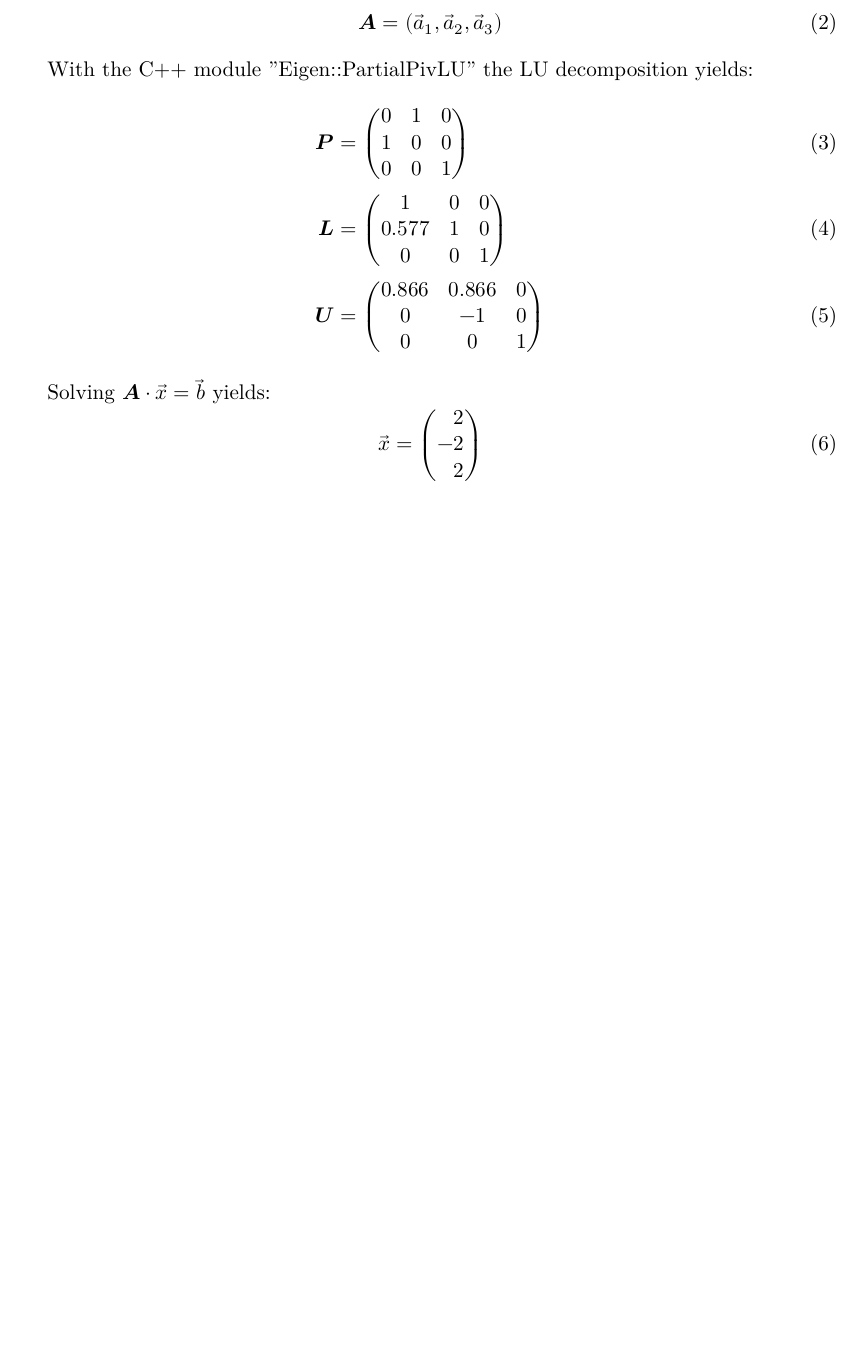
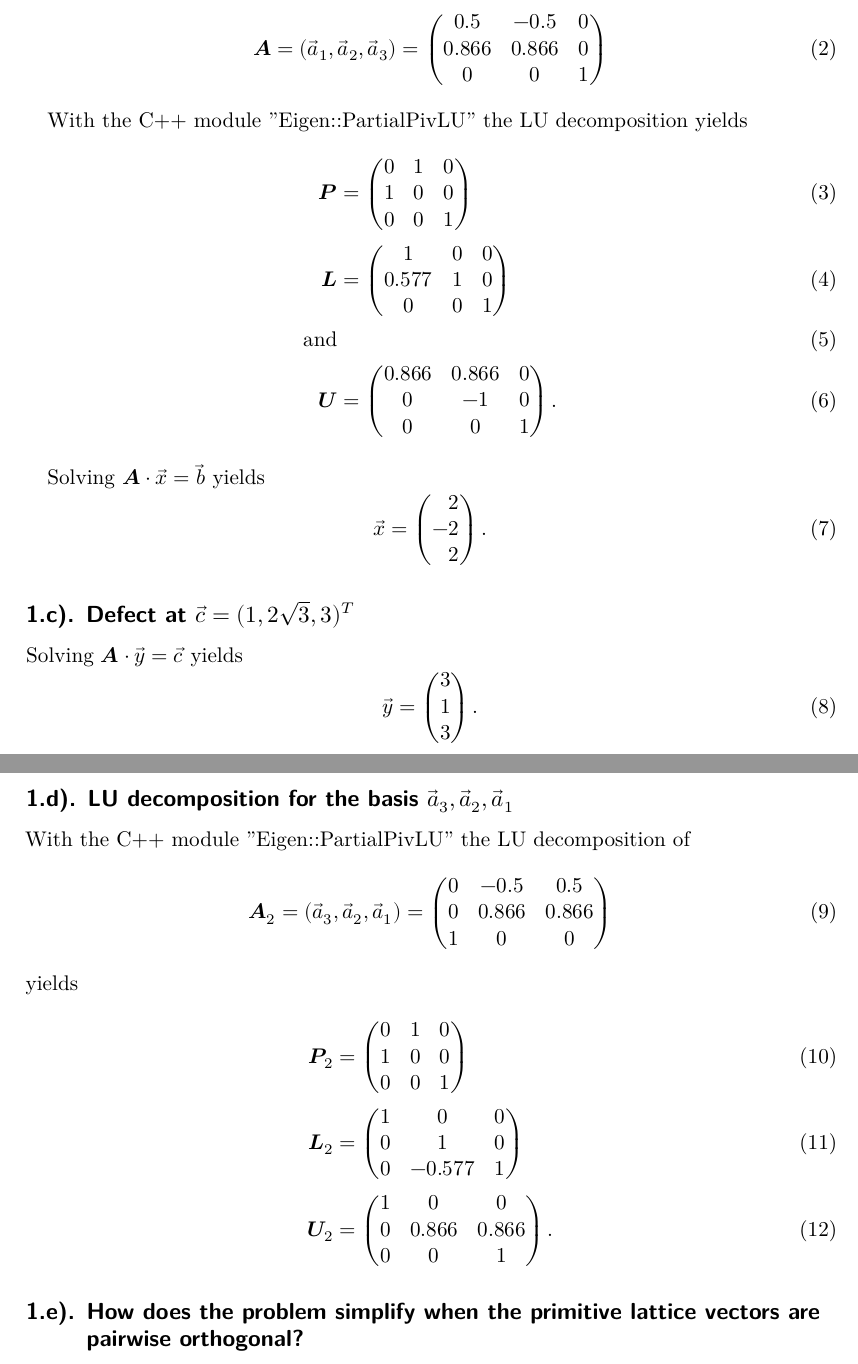
Before and after one commit to NicoJG/CP, a LaTeX document (sheet01/latex/main.tex, which reads sheet01/latex/exercise1.tex): part of page 3 of 4 before the commit and two parts of pages 3 and 4 of 5 after it, the two joined at a grey line, cut at the place of the change, the shorter picture padded with empty space. Compiled offline with XeLaTeX.

Commit message:
sheet01 exercise1 almost finished

```diff
--- a/sheet01/latex/exercise1.tex
+++ b/sheet01/latex/exercise1.tex
@@ -23,18 +23,25 @@ Primitive lattice vectors:
 % subsections with a) b) c) ...
 \renewcommand\thesubsection{\thesection.\alph{subsection})}
 
+% a)
 \subsection{What kind of crystal system is represented?}
 
 sc
 
+% b)
 \subsection{Defect at $\vec{b} = (2,0,2)^T$}
 
 Coordinate transformation matrix to ${\vec{a}_1,\vec{a}_2,\vec{a}_3}$:
 \begin{equation}
-    \symbf{A} = (\vec{a}_1,\vec{a}_2,\vec{a}_3)
+    \symbf{A} = (\vec{a}_1,\vec{a}_2,\vec{a}_3) =
+    \begin{pmatrix}
+        0.5 & -0.5 & 0 \\
+        0.866 & 0.866 & 0 \\
+        0 & 0 & 1
+    \end{pmatrix}
 \end{equation}
 
-With the C++ module "Eigen::PartialPivLU" the LU decomposition yields:
+With the C++ module "Eigen::PartialPivLU" the LU decomposition yields
 \begin{align}
     \symbf{P} &=
     \begin{pmatrix}
@@ -47,19 +54,69 @@ With the C++ module "Eigen::PartialPivLU" the LU decomposition yields:
         1 & 0 & 0 \\
         0.577 & 1 & 0 \\
         0 & 0 & 1
-    \end{pmatrix} \\
+    \end{pmatrix} \\ \text{and} \\
     \symbf{U} &=
     \begin{pmatrix}
         0.866 & 0.866 & 0 \\
         0 & -1 & 0 \\
         0 & 0 & 1
-    \end{pmatrix}
+    \end{pmatrix} .
 \end{align}
 
-Solving $\symbf{A} \cdot \vec{x} = \vec{b}$ yields:
+Solving $\symbf{A} \cdot \vec{x} = \vec{b}$ yields
 \begin{equation}
     \vec{x} =
     \begin{pmatrix*}[r]
         2 \\ -2 \\ 2
-    \end{pmatrix*}
+    \end{pmatrix*} .
 \end{equation}
+
+% c)
+\subsection{Defect at $\vec{c} = (1,2\sqrt{3},3)^T$}
+
+Solving $\symbf{A} \cdot \vec{y} = \vec{c}$ yields
+\begin{equation}
+    \vec{y} =
+    \begin{pmatrix}
+        3 \\ 1 \\ 3
+    \end{pmatrix} .
+\end{equation}
+
+% d)
+\subsection{LU decomposition for the basis ${\vec{a}_3,\vec{a}_2,\vec{a}_1}$}
+
+With the C++ module "Eigen::PartialPivLU" the LU decomposition of
+\begin{equation}
+    \symbf{A}_2 = (\vec{a}_3,\vec{a}_2,\vec{a}_1) =
+    \begin{pmatrix}
+        0 & -0.5 & 0.5 \\
+        0 & 0.866 & 0.866 \\
+        1 & 0 & 0 \\
+    \end{pmatrix}
+\end{equation}
+yields
+\begin{align}
+    \symbf{P}_2 &=
+    \begin{pmatrix}
+        0 & 1 & 0 \\
+        1 & 0 & 0 \\
+        0 & 0 & 1
+    \end{pmatrix} \\
+    \symbf{L}_2 &=
+    \begin{pmatrix}
+        1 & 0 & 0 \\
+        0 & 1 & 0 \\
+        0 & -0.577 & 1
+    \end{pmatrix} \\
+    \symbf{U}_2 &=
+    \begin{pmatrix}
+        1 & 0 & 0 \\
+        0 & 0.866 & 0.866 \\
+        0 & 0 & 1
+    \end{pmatrix} .
+\end{align}
+
+% e)
+\subsection{How does the problem simplify when the primitive lattice vectors are pairwise orthogonal?}
+
+??
```
Also changed, not shown: sheet01/code/exercise1.cpp (+18 -3 lines).
